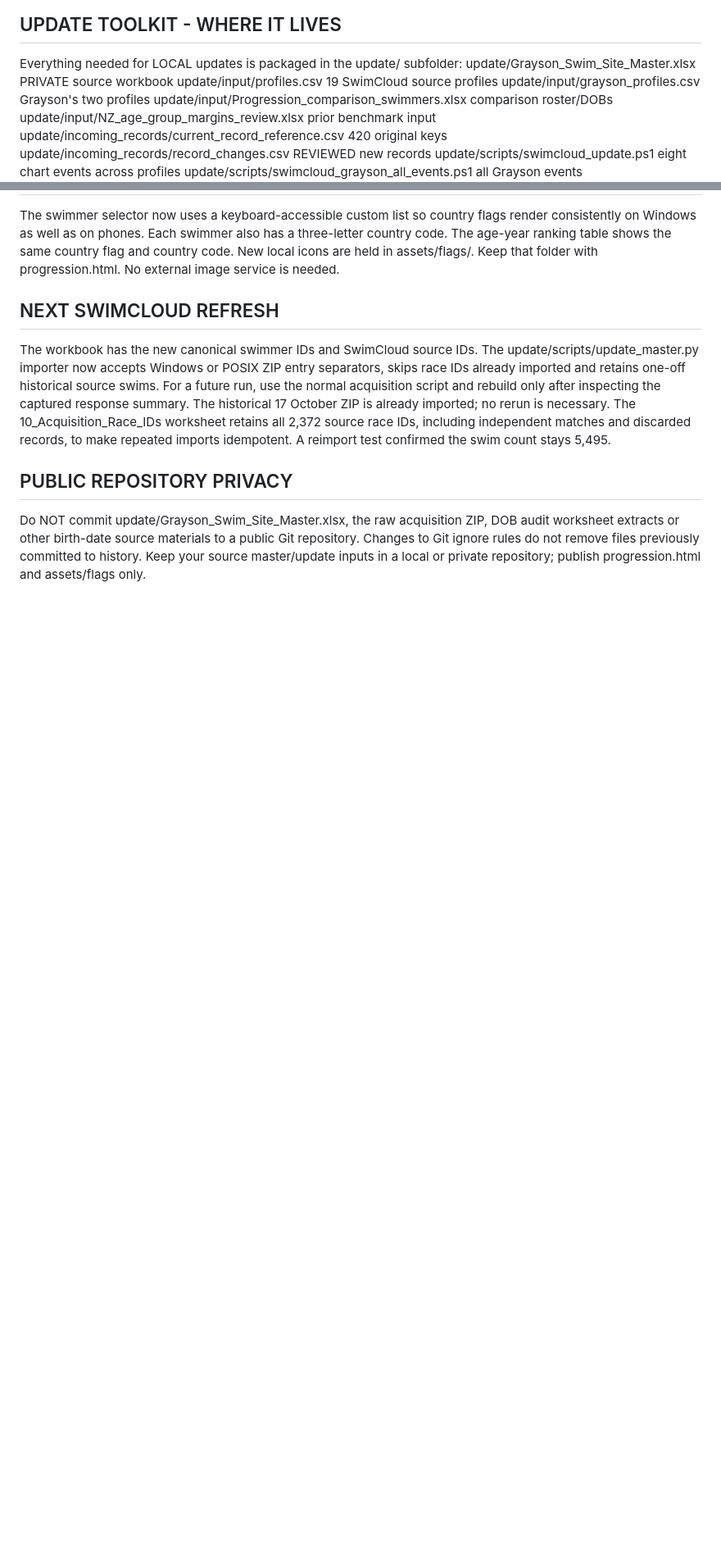
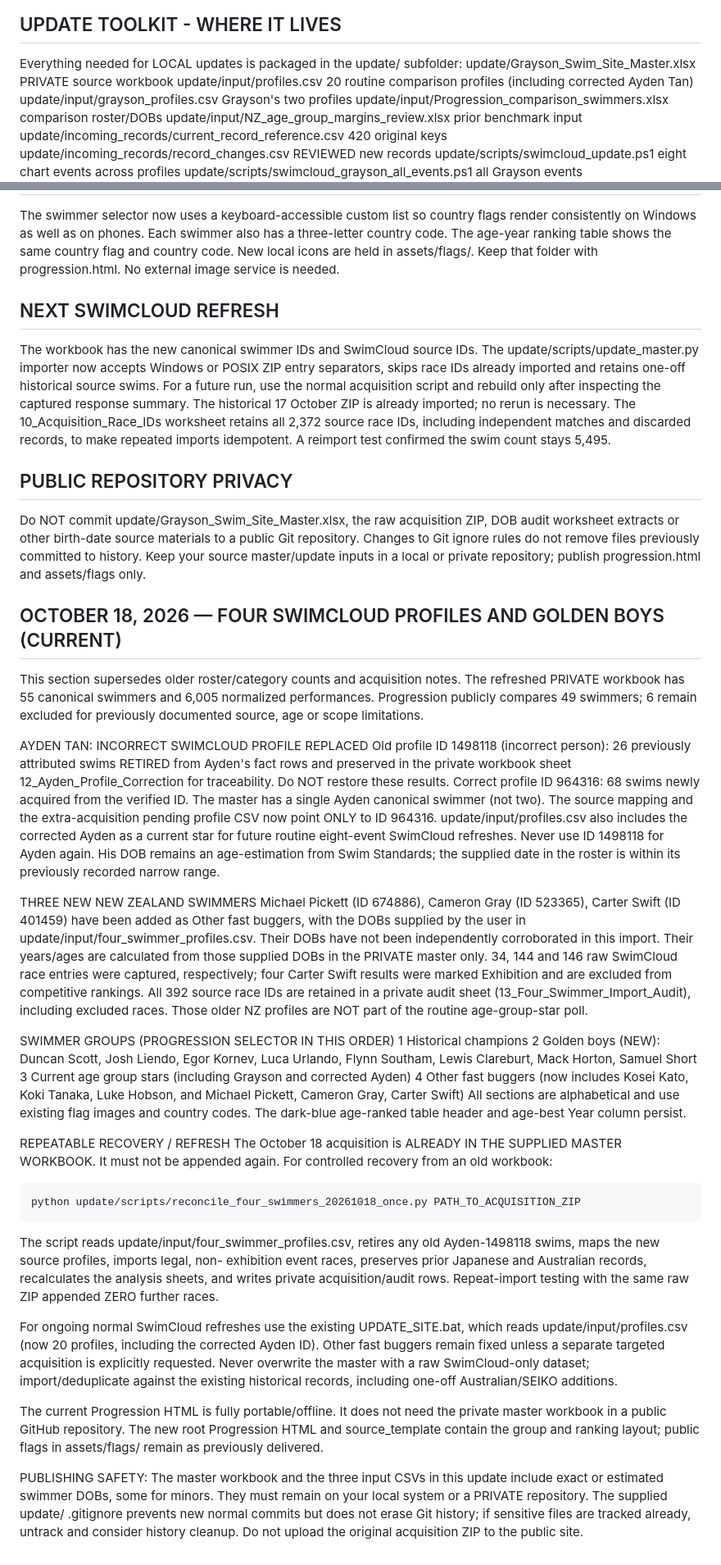
Before and after one commit to swimdadnz/Grayson, a Markdown page: README.md, 2 parts joined by grey strips. Shown at 82% size. Drawn GitHub-style; blank space fills up the shorter version.

```diff
--- a/README.md
+++ b/README.md
@@ -32,7 +32,7 @@ UPDATE TOOLKIT - WHERE IT LIVES
 -------------------------------
 Everything needed for LOCAL updates is packaged in the update/ subfolder:
   update/Grayson_Swim_Site_Master.xlsx      PRIVATE source workbook
-  update/input/profiles.csv                 19 SwimCloud source profiles
+  update/input/profiles.csv                 20 routine comparison profiles (including corrected Ayden Tan)
   update/input/grayson_profiles.csv         Grayson's two profiles
   update/input/Progression_comparison_swimmers.xlsx  comparison roster/DOBs
   update/input/NZ_age_group_margins_review.xlsx       prior benchmark input
@@ -506,3 +506,76 @@ DOB audit worksheet extracts or other birth-date source materials to a
 public Git repository. Changes to Git ignore rules do not remove files
 previously committed to history. Keep your source master/update inputs in a
 local or private repository; publish progression.html and assets/flags only.
+
+
+OCTOBER 18, 2026 — FOUR SWIMCLOUD PROFILES AND GOLDEN BOYS (CURRENT)
+------------------------------------------------------------------
+This section supersedes older roster/category counts and acquisition notes.
+The refreshed PRIVATE workbook has 55 canonical swimmers and 6,005 normalized
+performances. Progression publicly compares 49 swimmers; 6 remain excluded for
+previously documented source, age or scope limitations.
+
+AYDEN TAN: INCORRECT SWIMCLOUD PROFILE REPLACED
+  Old profile ID 1498118 (incorrect person): 26 previously attributed swims
+  RETIRED from Ayden's fact rows and preserved in the private workbook sheet
+  12_Ayden_Profile_Correction for traceability. Do NOT restore these results.
+  Correct profile ID 964316: 68 swims newly acquired from the verified ID.
+  The master has a single Ayden canonical swimmer (not two). The source mapping
+  and the extra-acquisition pending profile CSV now point ONLY to ID 964316.
+  update/input/profiles.csv also includes the corrected Ayden as a current star
+  for future routine eight-event SwimCloud refreshes. Never use ID 1498118 for
+  Ayden again. His DOB remains an age-estimation from Swim Standards; the
+  supplied date in the roster is within its previously recorded narrow range.
+
+THREE NEW NEW ZEALAND SWIMMERS
+  Michael Pickett (ID 674886), Cameron Gray (ID 523365), Carter Swift
+  (ID 401459) have been added as Other fast buggers, with the DOBs supplied
+  by the user in update/input/four_swimmer_profiles.csv. Their DOBs have not
+  been independently corroborated in this import. Their years/ages are
+  calculated from those supplied DOBs in the PRIVATE master only.
+  34, 144 and 146 raw SwimCloud race entries were captured, respectively;
+  four Carter Swift results were marked Exhibition and are excluded from
+  competitive rankings. All 392 source race IDs are retained in a private
+  audit sheet (13_Four_Swimmer_Import_Audit), including excluded races.
+  Those older NZ profiles are NOT part of the routine age-group-star poll.
+
+SWIMMER GROUPS (PROGRESSION SELECTOR IN THIS ORDER)
+  1 Historical champions
+  2 Golden boys (NEW): Duncan Scott, Josh Liendo, Egor Kornev,
+    Luca Urlando, Flynn Southam, Lewis Clareburt, Mack Horton, Samuel Short
+  3 Current age group stars (including Grayson and corrected Ayden)
+  4 Other fast buggers (now includes Kosei Kato, Koki Tanaka, Luke Hobson,
+    and Michael Pickett, Cameron Gray, Carter Swift)
+  All sections are alphabetical and use existing flag images and country codes.
+  The dark-blue age-ranked table header and age-best Year column persist.
+
+REPEATABLE RECOVERY / REFRESH
+  The October 18 acquisition is ALREADY IN THE SUPPLIED MASTER WORKBOOK.
+  It must not be appended again. For controlled recovery from an old workbook:
+
+    python update/scripts/reconcile_four_swimmers_20261018_once.py PATH_TO_ACQUISITION_ZIP
+
+  The script reads update/input/four_swimmer_profiles.csv, retires any old
+  Ayden-1498118 swims, maps the new source profiles, imports legal, non-
+  exhibition event races, preserves prior Japanese and Australian records,
+  recalculates the analysis sheets, and writes private acquisition/audit rows.
+  Repeat-import testing with the same raw ZIP appended ZERO further races.
+
+  For ongoing normal SwimCloud refreshes use the existing UPDATE_SITE.bat,
+  which reads update/input/profiles.csv (now 20 profiles, including the
+  corrected Ayden ID). Other fast buggers remain fixed unless a separate
+  targeted acquisition is explicitly requested. Never overwrite the master
+  with a raw SwimCloud-only dataset; import/deduplicate against the existing
+  historical records, including one-off Australian/SEIKO additions.
+
+  The current Progression HTML is fully portable/offline. It does not need
+  the private master workbook in a public GitHub repository. The new root
+  Progression HTML and source_template contain the group and ranking layout;
+  public flags in assets/flags/ remain as previously delivered.
+
+PUBLISHING SAFETY: The master workbook and the three input CSVs in this
+update include exact or estimated swimmer DOBs, some for minors. They must
+remain on your local system or a PRIVATE repository. The supplied update/
+.gitignore prevents new normal commits but does not erase Git history; if
+sensitive files are tracked already, untrack and consider history cleanup.
+Do not upload the original acquisition ZIP to the public site.
```
